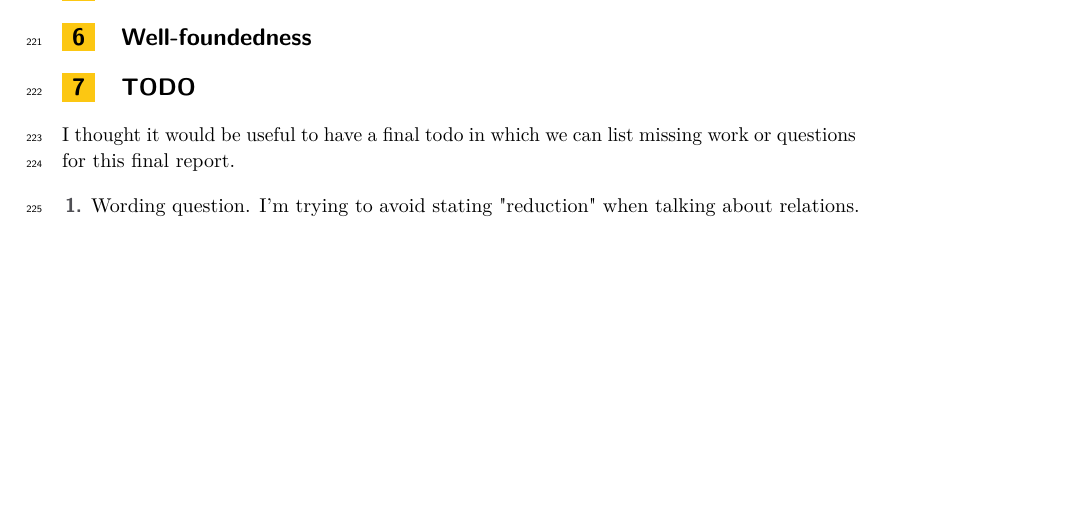
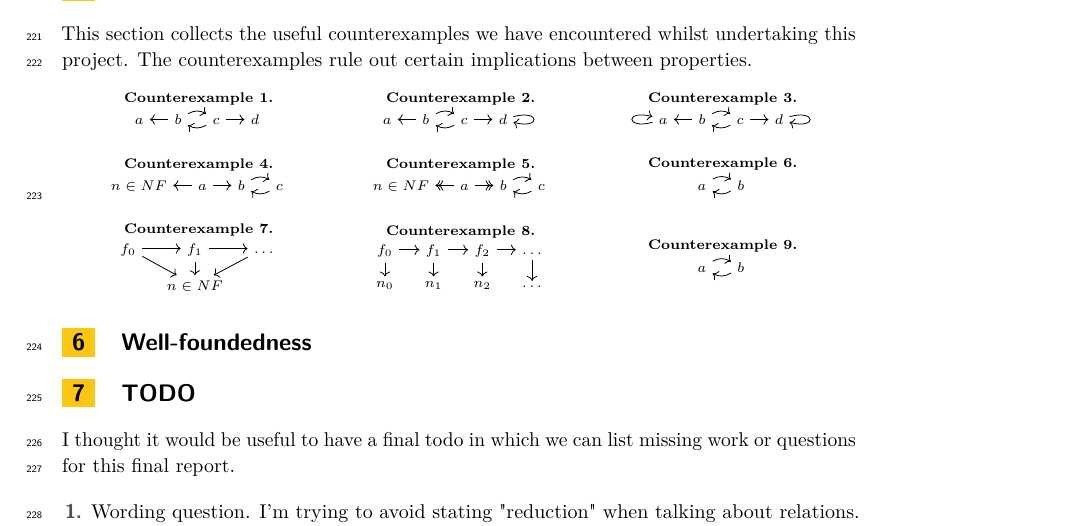
Before and after one commit to DrPolonsky/LAM, a LaTeX paper (Relations/Paper/Main.tex, which reads Relations/Paper/Counterexamples.tex, Relations/Paper/packages.tex): part of page 7 of 7, cut at the place of the change, the shorter picture padded with empty space. Compiled offline with pdfLaTeX.

Commit message:
Start on CE

```diff
--- a/Relations/Paper/Counterexamples.tex
+++ b/Relations/Paper/Counterexamples.tex
@@ -1,2 +1,114 @@
 \section{Counterexamples}
 \label{sec:Counterexamples}
+
+% Setting up the ce counter
+\newcounter{CEcounter}
+\renewcommand{\theCEcounter}{\arabic{CEcounter}}
+
+\newenvironment{counterexample}[1][]{%
+    \refstepcounter{CEcounter} % Increment the counter
+    \noindent \scriptsize\textbf{{Counterexample \theCEcounter.}} #1\par
+}
+
+This section collects the useful counterexamples we have encountered whilst undertaking this project.
+The counterexamples rule out certain implications between properties.
+
+\begin{center}
+\begin{tabular}{ccc}  % Three columns per row
+    % First Counterexample
+    \begin{minipage}{0.3\textwidth}
+        \centering
+        \begin{counterexample}\label{CE:1}
+        \begin{tikzcd}[row sep=small, column sep=small]
+            a & b \arrow[l] \arrow[r, bend left] & c \arrow[l, bend left] \arrow[r] & d
+        \end{tikzcd} \\
+    \end{counterexample}
+    \end{minipage}
+    &
+    % Second Counterexample
+    \begin{minipage}{0.3\textwidth}
+        \centering
+        \begin{counterexample}\label{CE:2}
+        \begin{tikzcd}[row sep=small, column sep=small]
+            a & b \arrow[l] \arrow[r, bend left] & c \arrow[l, bend left] \arrow[r] & d \arrow[loop right]
+        \end{tikzcd} \\
+        \end{counterexample}
+    \end{minipage}
+    &
+    % Third Counterexample
+    \begin{minipage}{0.3\textwidth}
+        \centering
+        \begin{counterexample}\label{CE:e}
+        \begin{tikzcd}[row sep=small, column sep=small]
+            a \arrow[loop left] & b \arrow[l] \arrow[r, bend left] & c \arrow[l, bend left] \arrow[r] & d \arrow[loop right]
+        \end{tikzcd} \\
+    \end{counterexample}
+    \end{minipage}
+    \\  % New row
+    \\
+
+    % Fourth Counterexample
+    \begin{minipage}{0.3\textwidth}
+        \centering
+        \begin{counterexample}\label{CE:4}
+        \begin{tikzcd}[row sep=small, column sep=small]
+            n \in NF & a \arrow[l] \arrow[r] & b \arrow[r, bend left] & c \arrow[l, bend left]
+        \end{tikzcd} \\
+    \end{counterexample}
+    \end{minipage}
+    &
+    % Fifth Counterexample
+    \begin{minipage}{0.3\textwidth}
+        \centering
+        \begin{counterexample}\label{CE:5}
+        \begin{tikzcd}[row sep=small, column sep=small]
+            n \in NF & a \arrow[l, two heads] \arrow[r, two heads] & b \arrow[r, bend left] & c \arrow[l, bend left]
+        \end{tikzcd} \\
+    \end{counterexample}
+    \end{minipage}
+    &
+    % Sixth Counterexample
+    \begin{minipage}{0.3\textwidth}
+        \centering
+        \begin{counterexample}\label{CE:6}
+        \begin{tikzcd}[row sep=small, column sep=small]
+            a \arrow[r, bend left] & b \arrow[l, bend left]
+        \end{tikzcd} \\
+        \end{counterexample}
+    \end{minipage}
+    \\ % New row
+    \\
+    \begin{minipage}{0.3\textwidth}
+        \centering
+        \begin{counterexample}\label{CE:7}
+        \begin{tikzcd}[row sep=small, column sep=small]
+            f_0 \arrow[r] \arrow[dr] & f_1 \arrow[r] \arrow[d] & \dots \arrow[dl] \\
+            & n \in NF
+        \end{tikzcd} \\
+        \end{counterexample}
+    \end{minipage}
+    &
+    \begin{minipage}{0.3\textwidth}
+        \centering
+        \begin{counterexample}\label{CE:8}
+        \begin{tikzcd}[row sep=small, column sep=small]
+            f_0 \arrow[r] \arrow[d] & f_1 \arrow[r] \arrow[d] & f_2 \arrow[r] \arrow[d] & \dots \arrow[d] \\
+            n_0  & n_1  & n_2 & \dots
+        \end{tikzcd} \\
+        \end{counterexample}
+    \end{minipage}
+
+    &
+    \begin{minipage}{0.3\textwidth}
+        \centering
+        \begin{counterexample}\label{CE:9}
+        \begin{tikzcd}[row sep=small, column sep=small]
+            a \arrow[r, bend left] & b \arrow[l, bend left]
+        \end{tikzcd} \\
+        \end{counterexample}
+    \end{minipage}
+
+
+
+\end{tabular}
+\end{center}
--- a/Relations/Paper/packages.tex
+++ b/Relations/Paper/packages.tex
@@ -26,3 +26,7 @@
 % Not sure if needed, but below will reset footnotes on a per page basis:
 % \usepackage{perpage}
 % \MakePerPage{footnote}
+
+
+\usepackage{multicol} % For multi-column layout
+\usepackage{adjustbox} % To scale diagrams if necessary
```
